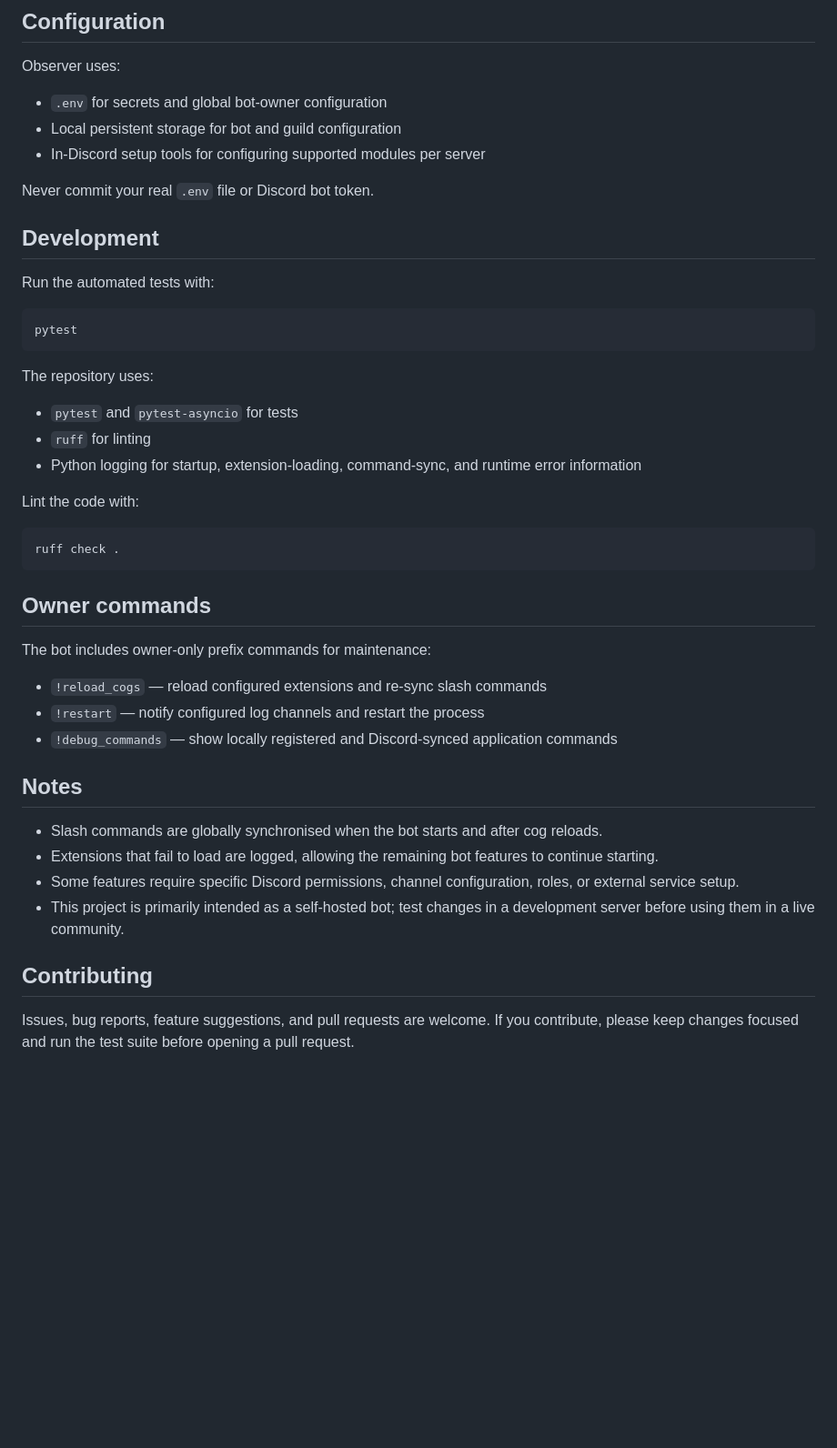
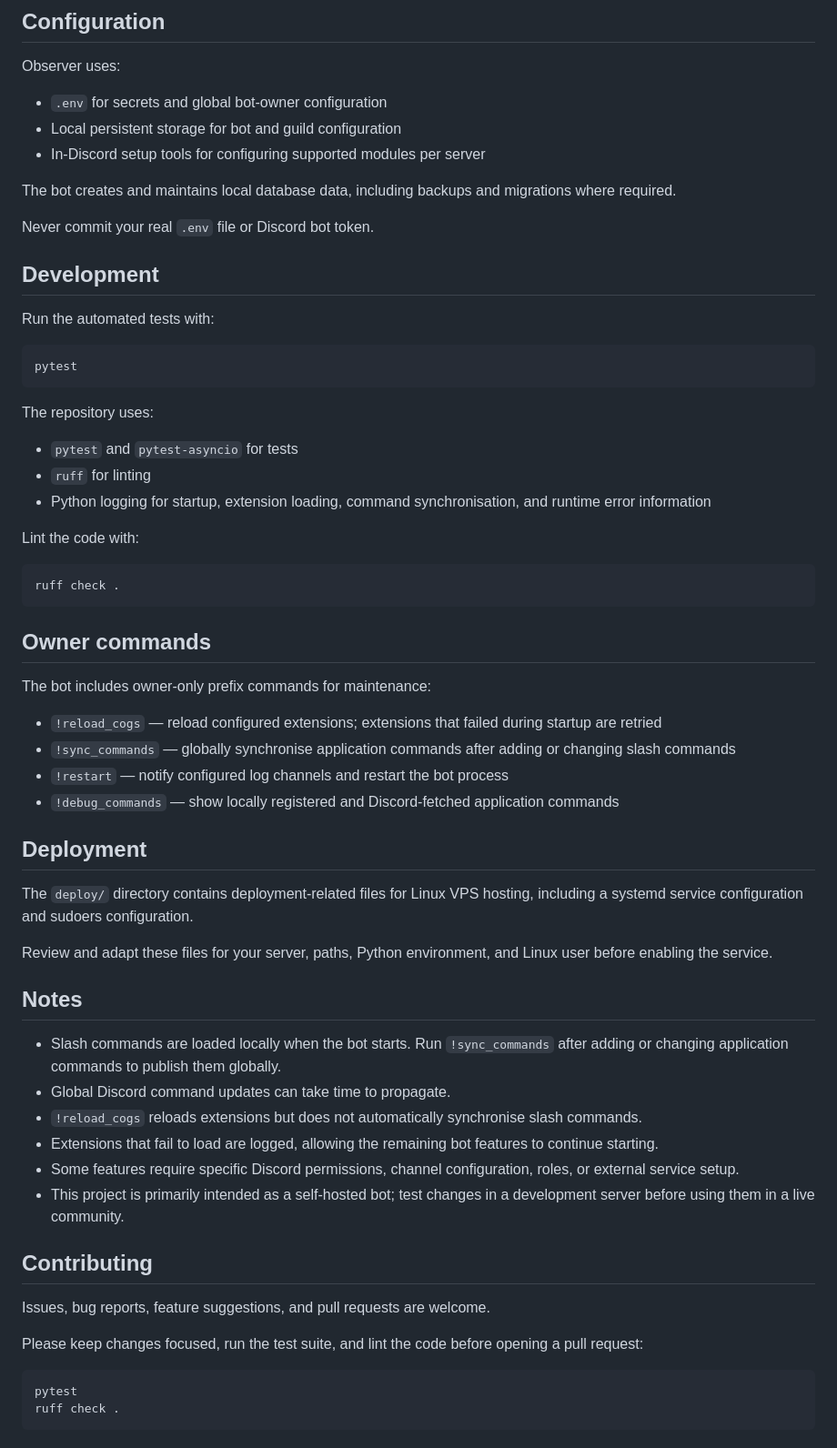
Before and after one commit to blurock2/Observer-cogs, a Markdown page: README.md, the part around one of its changes. Shown at 91% size. Drawn GitHub-style; blank space fills up the shorter version.

Commit message:
Revise README for project structure and commands
Updated README to reflect new project structure and commands.

````diff
--- a/README.md
+++ b/README.md
@@ -101,6 +113,8 @@ Observer uses:
 - Local persistent storage for bot and guild configuration
 - In-Discord setup tools for configuring supported modules per server
 
+The bot creates and maintains local database data, including backups and migrations where required.
+
 Never commit your real `.env` file or Discord bot token.
 
 ## Development
@@ -115,7 +129,7 @@ The repository uses:
 
 - `pytest` and `pytest-asyncio` for tests
 - `ruff` for linting
-- Python logging for startup, extension-loading, command-sync, and runtime error information
+- Python logging for startup, extension loading, command synchronisation, and runtime error information
 
 Lint the code with:
 
@@ -127,17 +141,33 @@ ruff check .
 
 The bot includes owner-only prefix commands for maintenance:
 
-- `!reload_cogs` — reload configured extensions and re-sync slash commands
-- `!restart` — notify configured log channels and restart the process
-- `!debug_commands` — show locally registered and Discord-synced application commands
+- `!reload_cogs` — reload configured extensions; extensions that failed during startup are retried
+- `!sync_commands` — globally synchronise application commands after adding or changing slash commands
+- `!restart` — notify configured log channels and restart the bot process
+- `!debug_commands` — show locally registered and Discord-fetched application commands
+
+## Deployment
+
+The `deploy/` directory contains deployment-related files for Linux VPS hosting, including a systemd service configuration and sudoers configuration.
+
+Review and adapt these files for your server, paths, Python environment, and Linux user before enabling the service.
 
 ## Notes
 
-- Slash commands are globally synchronised when the bot starts and after cog reloads.
+- Slash commands are loaded locally when the bot starts. Run `!sync_commands` after adding or changing application commands to publish them globally.
+- Global Discord command updates can take time to propagate.
+- `!reload_cogs` reloads extensions but does not automatically synchronise slash commands.
 - Extensions that fail to load are logged, allowing the remaining bot features to continue starting.
 - Some features require specific Discord permissions, channel configuration, roles, or external service setup.
 - This project is primarily intended as a self-hosted bot; test changes in a development server before using them in a live community.
 
 ## Contributing
 
-Issues, bug reports, feature suggestions, and pull requests are welcome. If you contribute, please keep changes focused and run the test suite before opening a pull request.
+Issues, bug reports, feature suggestions, and pull requests are welcome.
+
+Please keep changes focused, run the test suite, and lint the code before opening a pull request:
+
+```bash
+pytest
+ruff check .
+```
````
Also changed, not shown: other parts of README.md (+21 -9 lines).
